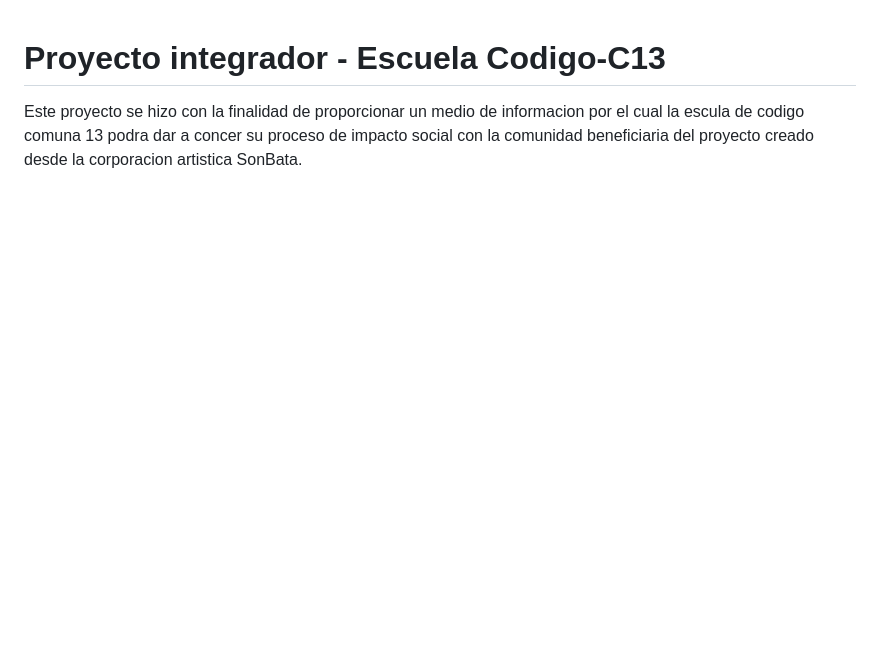
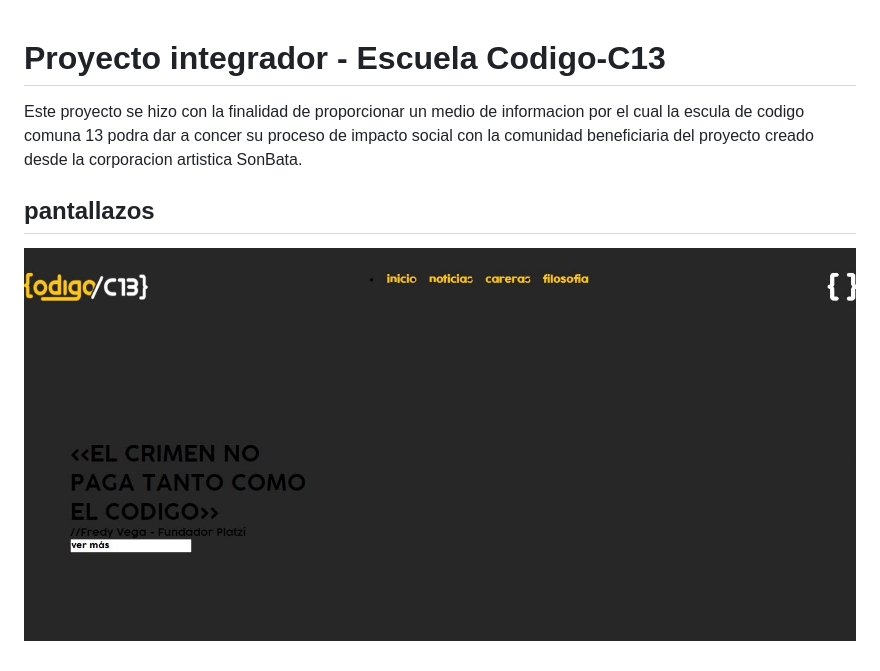
Before and after one commit to padiernas/Proyecto-integrador, a Markdown page: README.md, the part around the change. Rendered like a GitHub page; pictures changed too: Assets/version1 seccion inicio.jpg (added); blank space fills up the shorter version.

Commit message:
Agregamos le pantallazo de la seccion  inicio

```diff
--- a/README.md
+++ b/README.md
@@ -2,3 +2,6 @@
 # Proyecto integrador - Escuela Codigo-C13
 
 Este proyecto se hizo con la finalidad de proporcionar un medio de informacion por el cual la escula de codigo comuna 13 podra dar a concer su proceso de impacto social con la comunidad beneficiaria del proyecto creado desde la corporacion artistica SonBata.
+## pantallazos
+
+![App Screenshot](./Assets/version1%20seccion%20inicio.jpg)
```
